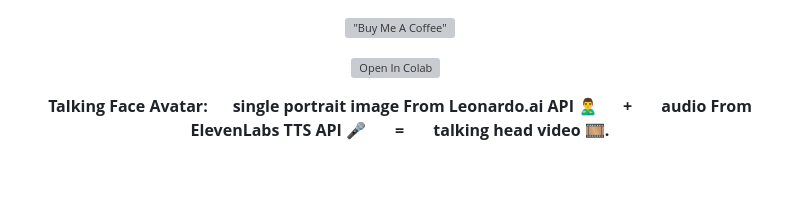
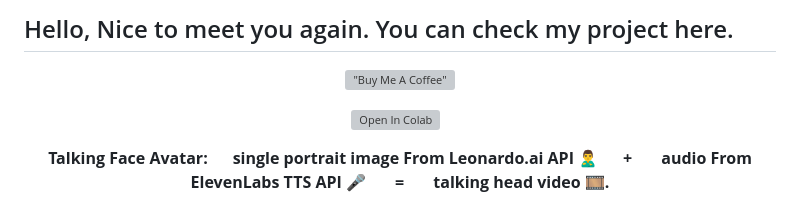
Before and after one commit to tangle621/Talking_Face_Avatar, a Markdown page: README.md, the part around the change. Drawn GitHub-style; blank space fills up the shorter version; grey boxes are pictures that could not be loaded.

```diff
--- a/README.md
+++ b/README.md
@@ -1,3 +1,6 @@
+## Hello, Nice to meet you again. You can check my project here.
+
+
 <div align="center">
 
 [!["Buy Me A Coffee"](https://www.buymeacoffee.com/assets/img/custom_images/orange_img.png)](https://www.buymeacoffee.com/sabahesaraY)
```
